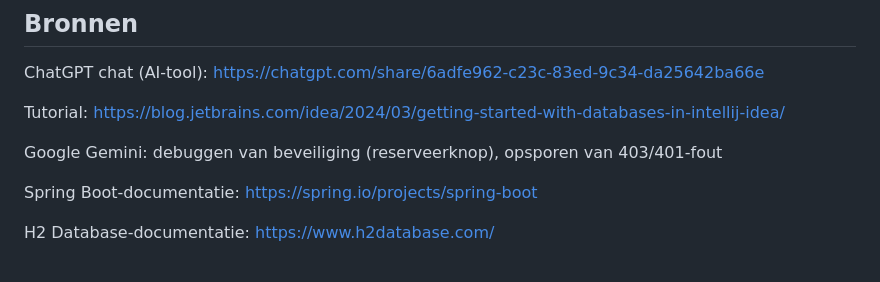
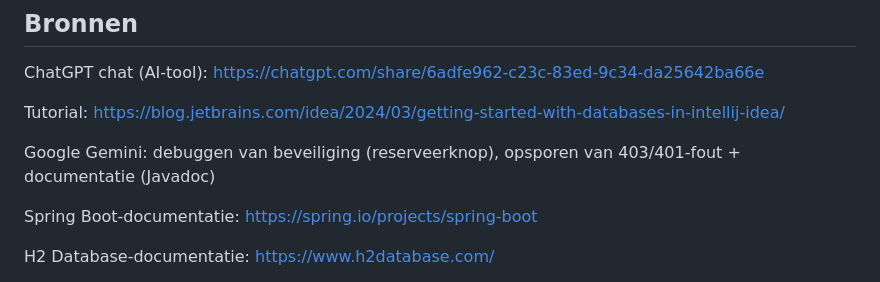
Before and after one commit to samanthakarengera/thebookshop, a Markdown page: README.md, the part around the change. Drawn GitHub-style.

```diff
--- a/README.md
+++ b/README.md
@@ -95,7 +95,7 @@ ChatGPT chat (AI-tool): https://chatgpt.com/share/6adfe962-c23c-83ed-9c34-da2564
 
 Tutorial: https://blog.jetbrains.com/idea/2024/03/getting-started-with-databases-in-intellij-idea/
 
-Google Gemini: debuggen van beveiliging (reserveerknop), opsporen van 403/401-fout
+Google Gemini: debuggen van beveiliging (reserveerknop), opsporen van 403/401-fout + documentatie (Javadoc)
 
 
 Spring Boot-documentatie: https://spring.io/projects/spring-boot
```
